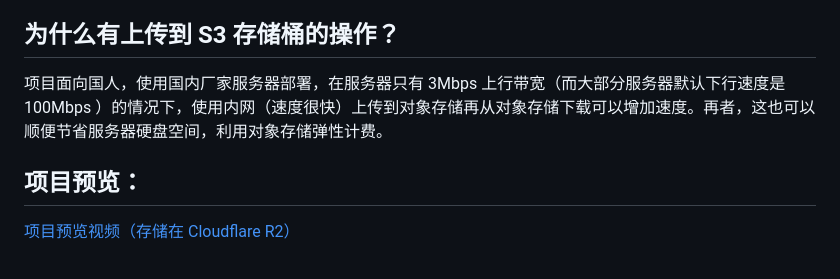
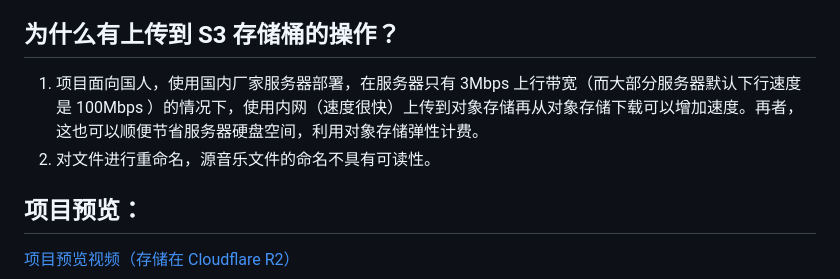
Before and after one commit to bywenshu/qmusic-search, a Markdown page: README.md, the part around the change. Drawn GitHub-style.

```diff
--- a/README.md
+++ b/README.md
@@ -17,7 +17,8 @@ S3 对象存储服务；
 `song.html` 音乐播放页面，可调用 `metadata.py` 以获取音乐。
 
 ## 为什么有上传到 S3 存储桶的操作？
-项目面向国人，使用国内厂家服务器部署，在服务器只有 3Mbps 上行带宽（而大部分服务器默认下行速度是 100Mbps ）的情况下，使用内网（速度很快）上传到对象存储再从对象存储下载可以增加速度。再者，这也可以顺便节省服务器硬盘空间，利用对象存储弹性计费。
+1. 项目面向国人，使用国内厂家服务器部署，在服务器只有 3Mbps 上行带宽（而大部分服务器默认下行速度是 100Mbps ）的情况下，使用内网（速度很快）上传到对象存储再从对象存储下载可以增加速度。再者，这也可以顺便节省服务器硬盘空间，利用对象存储弹性计费。
+2. 对文件进行重命名，源音乐文件的命名不具有可读性。
 
 ## 项目预览：
 [项目预览视频（存储在 Cloudflare R2）](https://pub-2f343bc3f5884c2bb9d409ccde31c5af.r2.dev/qmusic-search.mp4)
```
